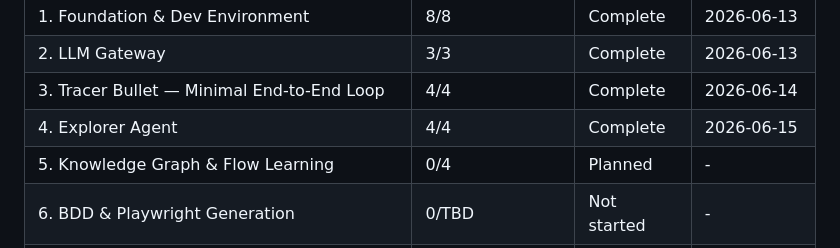
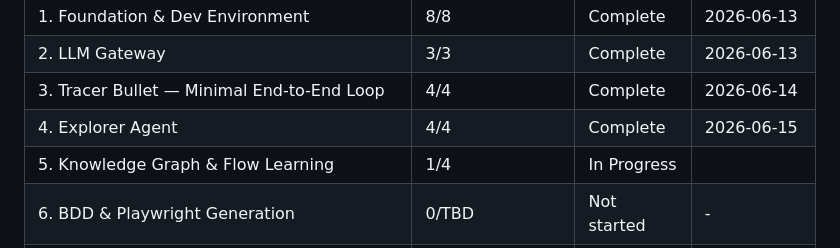
Before and after one commit to honraoclaude/FEBAL_AUTOMATION_SCRIPT_TOOL, a Markdown page: .planning/ROADMAP.md, the part around one of its changes. Drawn GitHub-style.

```diff
--- a/.planning/ROADMAP.md
+++ b/.planning/ROADMAP.md
@@ -316,7 +316,7 @@ Phases execute in numeric order: 1 → 2 → 3 → 4 → 5 → 6 → 7 → 8 →
 | 2. LLM Gateway | 3/3 | Complete   | 2026-06-13 |
 | 3. Tracer Bullet — Minimal End-to-End Loop | 4/4 | Complete   | 2026-06-14 |
 | 4. Explorer Agent | 4/4 | Complete   | 2026-06-15 |
-| 5. Knowledge Graph & Flow Learning | 0/4 | Planned | - |
+| 5. Knowledge Graph & Flow Learning | 1/4 | In Progress|  |
 | 6. BDD & Playwright Generation | 0/TBD | Not started | - |
 | 7. Execution Engine & Workers | 0/TBD | Not started | - |
 | 8. Self-Healing Engine | 0/TBD | Not started | - |
```
Also changed, not shown: other parts of .planning/ROADMAP.md (+1 -1 lines), .planning/REQUIREMENTS.md (+4 -4 lines), .planning/STATE.md (+16 -12 lines).
